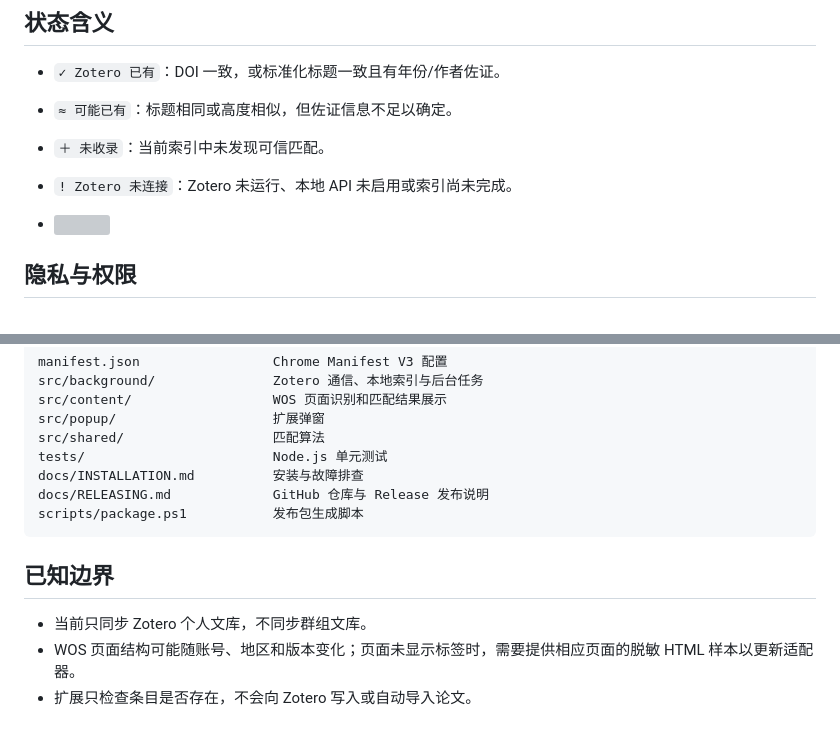
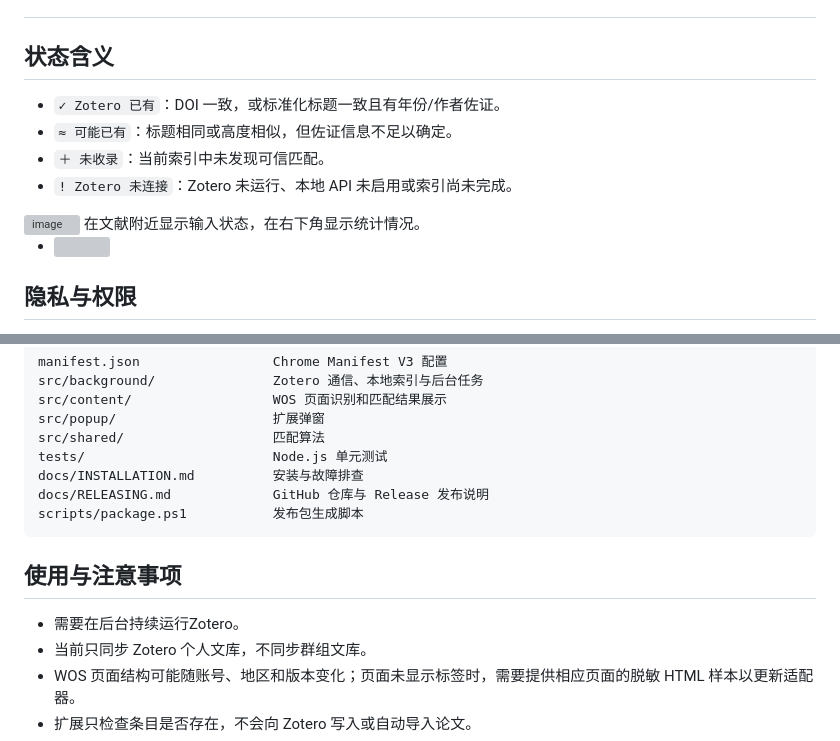
Before and after one commit to Jinlin-USTS/zotero-library-check, a Markdown page: README.md, 2 parts joined by grey strips. Drawn GitHub-style; grey boxes are pictures that could not be loaded.

````diff
--- a/README.md
+++ b/README.md
@@ -35,7 +36,8 @@
 - `＋ 未收录`：当前索引中未发现可信匹配。
 - `! Zotero 未连接`：Zotero 未运行、本地 API 未启用或索引尚未完成。
 
-
+<img width="1905" height="1491" alt="image" src="https://github.com/user-attachments/assets/91bc4ded-d1b8-4525-9cb2-a53ae36a9c45" />
+在文献附近显示输入状态，在右下角显示统计情况。
 
 - ![](C:/Users/Jinlin/AppData/Roaming/marktext/images/2026-09-05-17-29-11-image.png)
 
@@ -80,9 +82,8 @@ docs/INSTALLATION.md          安装与故障排查
 docs/RELEASING.md             GitHub 仓库与 Release 发布说明
 scripts/package.ps1           发布包生成脚本
 ```
-
-## 已知边界
-
+## 使用与注意事项
+- 需要在后台持续运行Zotero。
 - 当前只同步 Zotero 个人文库，不同步群组文库。
 - WOS 页面结构可能随账号、地区和版本变化；页面未显示标签时，需要提供相应页面的脱敏 HTML 样本以更新适配器。
 - 扩展只检查条目是否存在，不会向 Zotero 写入或自动导入论文。
````
Also changed, not shown: other parts of README.md (+5 -0 lines).
